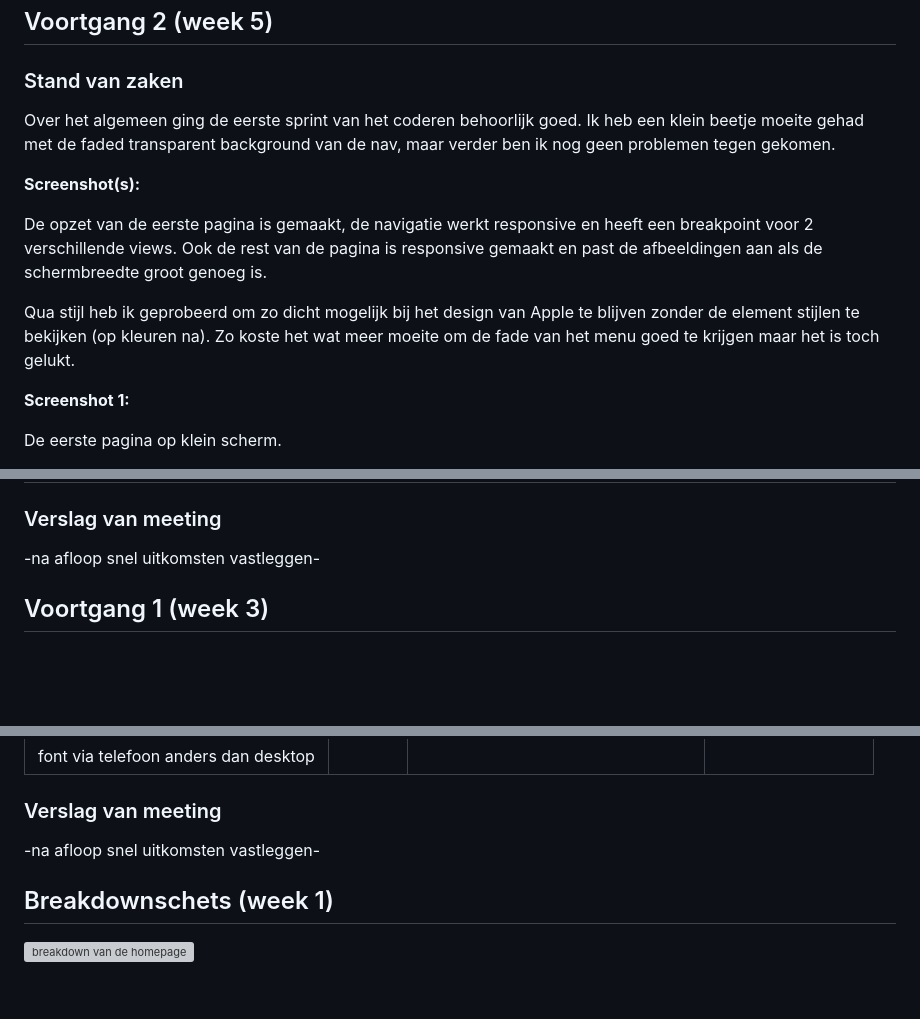
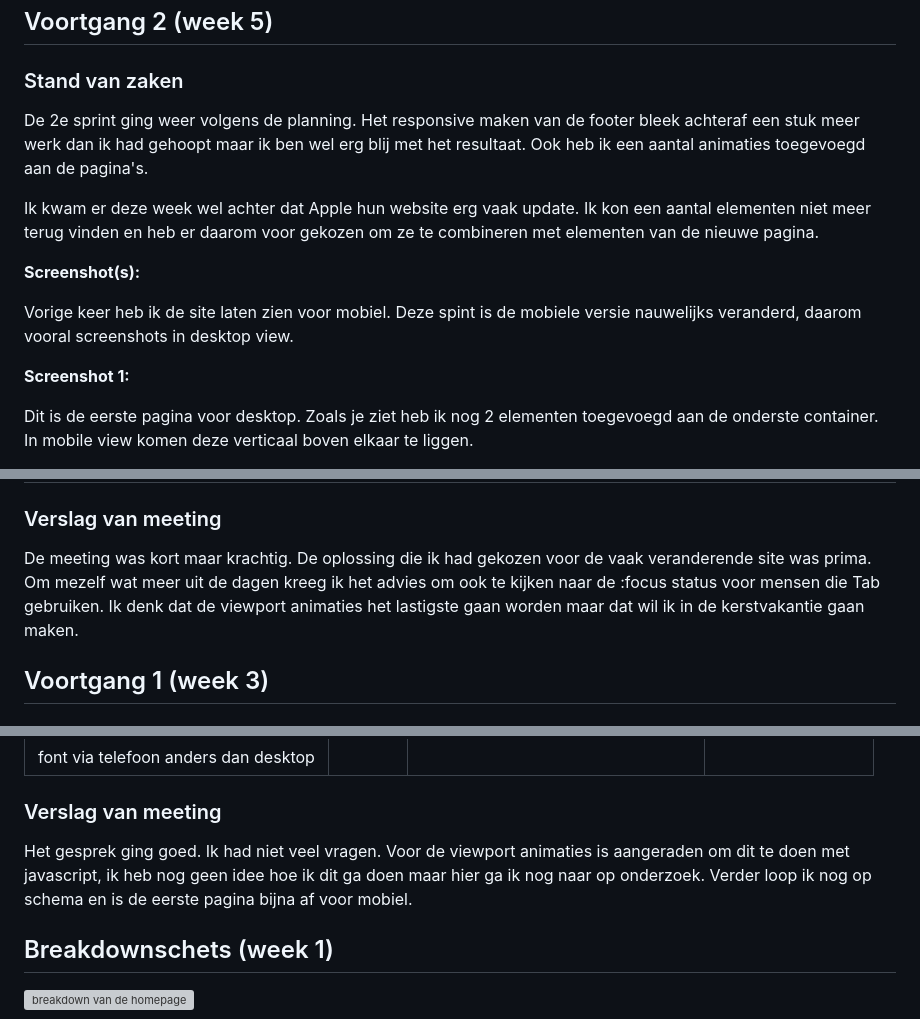
Before and after one commit to sjimpy/Apple-remake, a Markdown page: readme.md, 3 parts joined by grey strips. Drawn GitHub-style; blank space fills up the shorter version; grey boxes are pictures that could not be loaded.

Commit message:
sprint 2 added to progreslog

```diff
--- a/readme.md
+++ b/readme.md
@@ -32,15 +32,15 @@ Markdown cheat cheet: [Hulp bij het schrijven van Markdown](https://github.com/a
 
 ### Stand van zaken
 
-Over het algemeen ging de eerste sprint van het coderen behoorlijk goed. Ik heb een klein beetje moeite gehad met de faded transparent background van de nav, maar verder ben ik nog geen problemen tegen gekomen.
+De 2e sprint ging weer volgens de planning. Het responsive maken van de footer bleek achteraf een stuk meer werk dan ik had gehoopt maar ik ben wel erg blij met het resultaat. Ook heb ik een aantal animaties toegevoegd aan de pagina's.
+
+Ik kwam er deze week wel achter dat Apple hun website erg vaak update. Ik kon een aantal elementen niet meer terug vinden en heb er daarom voor gekozen om ze te combineren met elementen van de nieuwe pagina.
 
 **Screenshot(s):**
 
-De opzet van de eerste pagina is gemaakt, de navigatie werkt responsive en heeft een breakpoint voor 2 verschillende views. Ook de rest van de pagina is responsive gemaakt en past de afbeeldingen aan als de schermbreedte groot genoeg is.
-
-Qua stijl heb ik geprobeerd om zo dicht mogelijk bij het design van Apple te blijven zonder de element stijlen te bekijken (op kleuren na). Zo koste het wat meer moeite om de fade van het menu goed te krijgen maar het is toch gelukt.
+Vorige keer heb ik de site laten zien voor mobiel. Deze spint is de mobiele versie nauwelijks veranderd, daarom vooral screenshots in desktop view.
 
 **Screenshot 1:**
 
-De eerste pagina op klein scherm.
+Dit is de eerste pagina voor desktop. Zoals je ziet heb ik nog 2 elementen toegevoegd aan de onderste container. In mobile view komen deze verticaal boven elkaar te liggen.
 
@@ -77,7 +77,7 @@ Samen met het groepje opgesteld
 
 ### Verslag van meeting
 
--na afloop snel uitkomsten vastleggen-
+De meeting was kort maar krachtig. De oplossing die ik had gekozen voor de vaak veranderende site was prima. Om mezelf wat meer uit de dagen kreeg ik het advies om ook te kijken naar de :focus status voor mensen die Tab gebruiken. Ik denk dat de viewport animaties het lastigste gaan worden maar dat wil ik in de kerstvakantie gaan maken.
 
 
 
@@ -131,7 +131,7 @@ Samen met het groepje opgesteld
 
 ### Verslag van meeting
 
--na afloop snel uitkomsten vastleggen-
+Het gesprek ging goed. Ik had niet veel vragen. Voor de viewport animaties is aangeraden om dit te doen met javascript, ik heb nog geen idee hoe ik dit ga doen maar hier ga ik nog naar op onderzoek. Verder loop ik nog op schema en is de eerste pagina bijna af voor mobiel.
 
 
 
```
Also changed, not shown: other parts of readme.md (+7 -7 lines), progresslog/week5img2.png (added), progresslog/week5img3.png (added), progresslog/week5img4.png (added), 1 other file.
